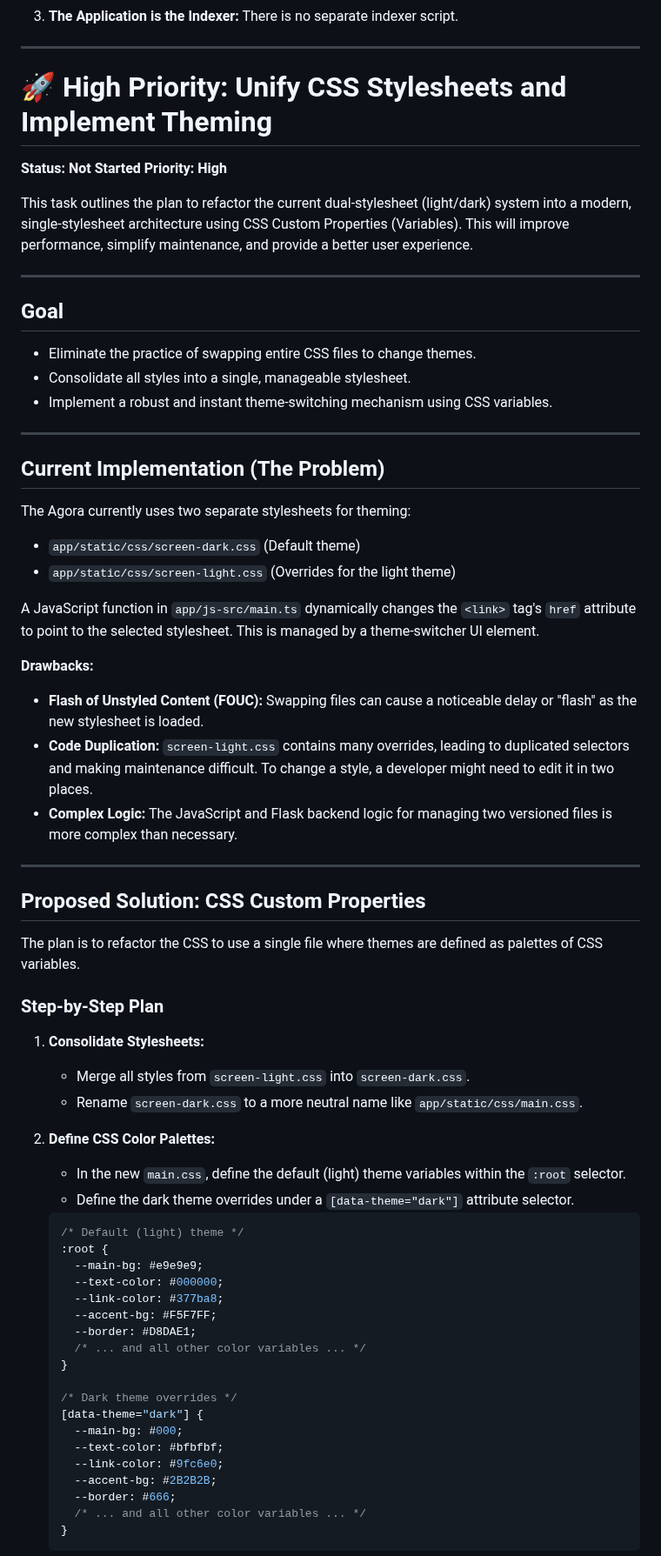
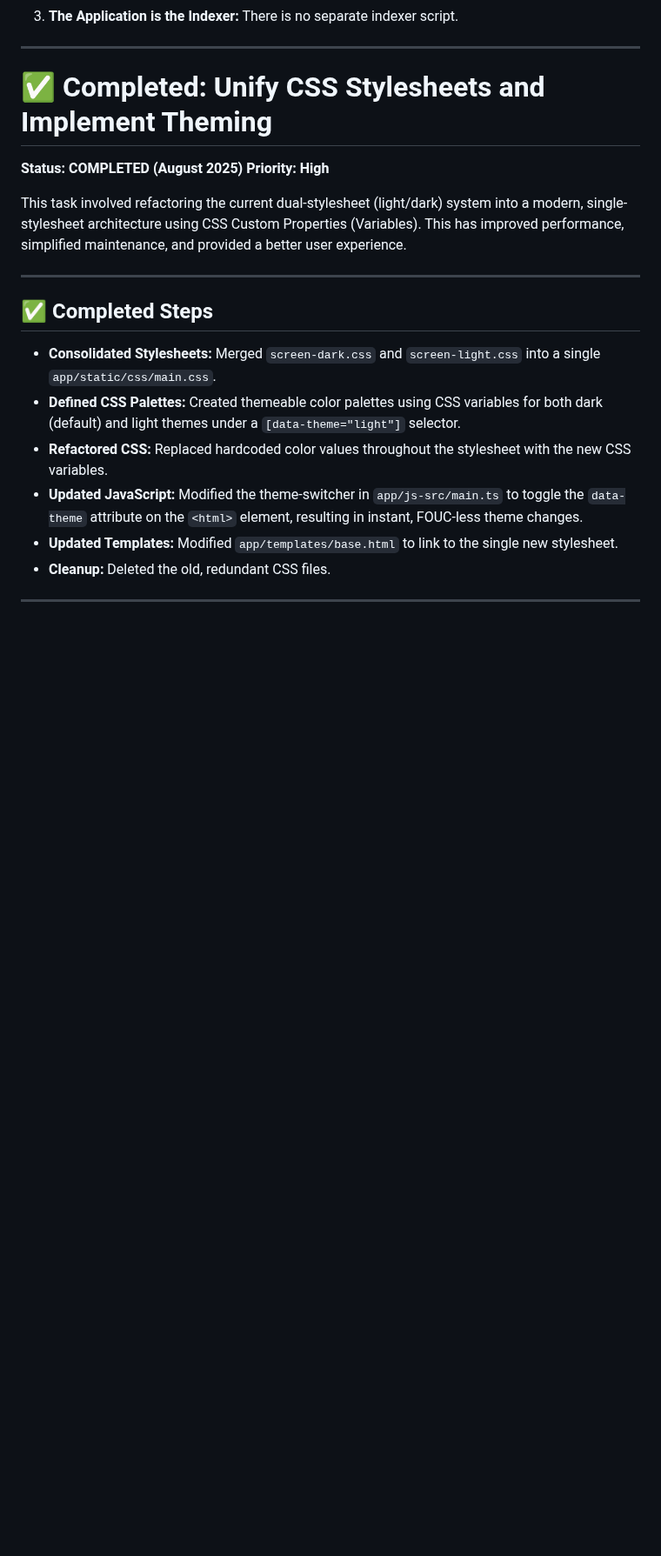
Before and after one commit to flancian/agora-server, a Markdown page: PLAN.md, the part around one of its changes. Shown at 87% size. Rendered like a GitHub page; blank space fills up the shorter version.

````diff
--- a/PLAN.md
+++ b/PLAN.md
@@ -46,71 +48,23 @@ The foundational work is complete, and the system is stable. The following tasks
 
 ---
 
-# 🚀 High Priority: Unify CSS Stylesheets and Implement Theming
+# ✅ Completed: Unify CSS Stylesheets and Implement Theming
 
-**Status: Not Started**
+**Status: COMPLETED (August 2025)**
 **Priority: High**
 
-This task outlines the plan to refactor the current dual-stylesheet (light/dark) system into a modern, single-stylesheet architecture using CSS Custom Properties (Variables). This will improve performance, simplify maintenance, and provide a better user experience.
+This task involved refactoring the current dual-stylesheet (light/dark) system into a modern, single-stylesheet architecture using CSS Custom Properties (Variables). This has improved performance, simplified maintenance, and provided a better user experience.
 
 ---
 
-## Goal
+## ✅ Completed Steps
 
--   Eliminate the practice of swapping entire CSS files to change themes.
--   Consolidate all styles into a single, manageable stylesheet.
--   Implement a robust and instant theme-switching mechanism using CSS variables.
+-   **Consolidated Stylesheets:** Merged `screen-dark.css` and `screen-light.css` into a single `app/static/css/main.css`.
+-   **Defined CSS Palettes:** Created themeable color palettes using CSS variables for both dark (default) and light themes under a `[data-theme="light"]` selector.
+-   **Refactored CSS:** Replaced hardcoded color values throughout the stylesheet with the new CSS variables.
+-   **Updated JavaScript:** Modified the theme-switcher in `app/js-src/main.ts` to toggle the `data-theme` attribute on the `<html>` element, resulting in instant, FOUC-less theme changes.
+-   **Updated Templates:** Modified `app/templates/base.html` to link to the single new stylesheet.
+-   **Cleanup:** Deleted the old, redundant CSS files.
 
 ---
 
-## Current Implementation (The Problem)
-
-The Agora currently uses two separate stylesheets for theming:
--   `app/static/css/screen-dark.css` (Default theme)
--   `app/static/css/screen-light.css` (Overrides for the light theme)
-
-A JavaScript function in `app/js-src/main.ts` dynamically changes the `<link>` tag's `href` attribute to point to the selected stylesheet. This is managed by a theme-switcher UI element.
-
-**Drawbacks:**
--   **Flash of Unstyled Content (FOUC):** Swapping files can cause a noticeable delay or "flash" as the new stylesheet is loaded.
--   **Code Duplication:** `screen-light.css` contains many overrides, leading to duplicated selectors and making maintenance difficult. To change a style, a developer might need to edit it in two places.
--   **Complex Logic:** The JavaScript and Flask backend logic for managing two versioned files is more complex than necessary.
-
----
-
-## Proposed Solution: CSS Custom Properties
-
-The plan is to refactor the CSS to use a single file where themes are defined as palettes of CSS variables.
-
-### Step-by-Step Plan
-
-1.  **Consolidate Stylesheets:**
-    *   Merge all styles from `screen-light.css` into `screen-dark.css`.
-    *   Rename `screen-dark.css` to a more neutral name like `app/static/css/main.css`.
-
-2.  **Define CSS Color Palettes:**
-    *   In the new `main.css`, define the default (light) theme variables within the `:root` selector.
-    *   Define the dark theme overrides under a `[data-theme="dark"]` attribute selector.
-
-    ```css
-    /* Default (light) theme */
-    :root {
-      --main-bg: #e9e9e9;
-      --text-color: #000000;
-      --link-color: #377ba8;
-      --accent-bg: #F5F7FF;
-      --border: #D8DAE1;
-      /* ... and all other color variables ... */
-    }
-
-    /* Dark theme overrides */
-    [data-theme="dark"] {
-      --main-bg: #000;
-      --text-color: #bfbfbf;
-      --link-color: #9fc6e0;
-      --accent-bg: #2B2B2B;
-      --border: #666;
-      /* ... and all other color variables ... */
-    }
-    ```
-
````
Also changed, not shown: other parts of PLAN.md (+48 -30 lines), GEMINI.md (+14 -0 lines).
